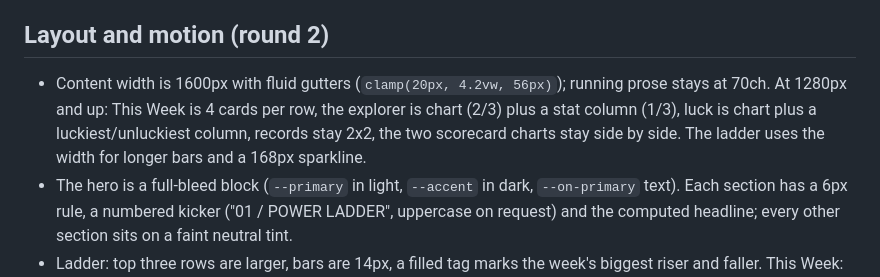
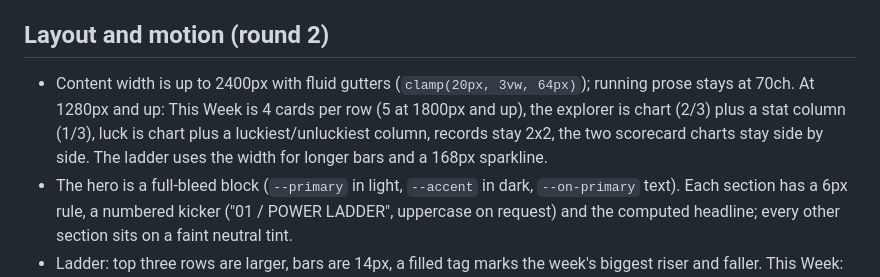
Before and after one commit to walk-the-program/NFLELO, a Markdown page: context/elo-site.md, the part around the change. Rendered like a GitHub page.

Commit message:
Update site context doc for 2400px layout
Co-Authored-By: Claude Opus 5.5 <noreply@anthropic.com>

```diff
--- a/context/elo-site.md
+++ b/context/elo-site.md
@@ -33,7 +33,7 @@ Reads `outputs/elo_games.csv`, `outputs/ratings_current.json`, `outputs/model_re
 
 ## Layout and motion (round 2)
 
-- Content width is 1600px with fluid gutters (`clamp(20px, 4.2vw, 56px)`); running prose stays at 70ch. At 1280px and up: This Week is 4 cards per row, the explorer is chart (2/3) plus a stat column (1/3), luck is chart plus a luckiest/unluckiest column, records stay 2x2, the two scorecard charts stay side by side. The ladder uses the width for longer bars and a 168px sparkline.
+- Content width is up to 2400px with fluid gutters (`clamp(20px, 3vw, 64px)`); running prose stays at 70ch. At 1280px and up: This Week is 4 cards per row (5 at 1800px and up), the explorer is chart (2/3) plus a stat column (1/3), luck is chart plus a luckiest/unluckiest column, records stay 2x2, the two scorecard charts stay side by side. The ladder uses the width for longer bars and a 168px sparkline.
 - The hero is a full-bleed block (`--primary` in light, `--accent` in dark, `--on-primary` text). Each section has a 6px rule, a numbered kicker ("01 / POWER LADDER", uppercase on request) and the computed headline; every other section sits on a faint neutral tint.
 - Ladder: top three rows are larger, bars are 14px, a filled tag marks the week's biggest riser and faller. This Week: the biggest Elo-vs-Vegas gap is a wide feature card, the other games follow as the grid.
 - Motion, only without `prefers-reduced-motion`: ladder and luck bars grow from 1500 over 400ms the first time their section scrolls into view (IntersectionObserver, once), and the hero numerals count up once on load. Nothing else animates.
```
